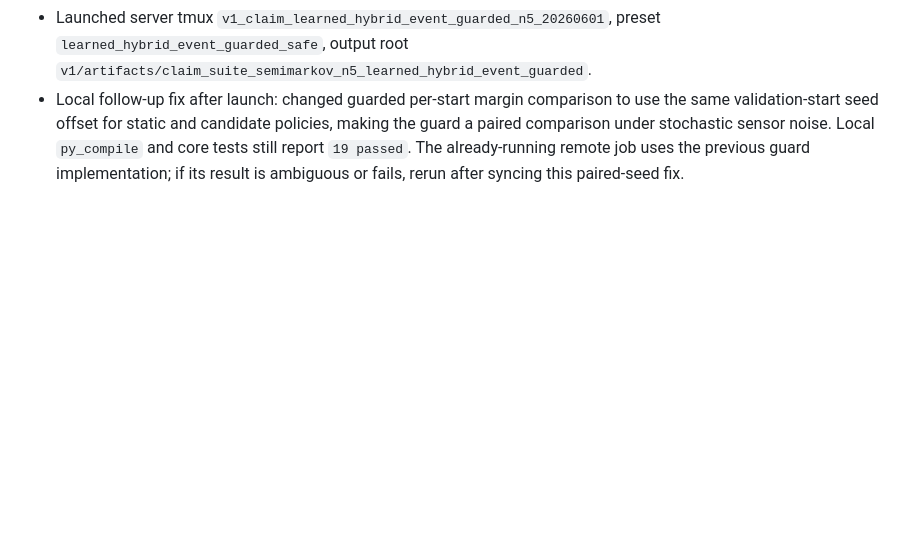
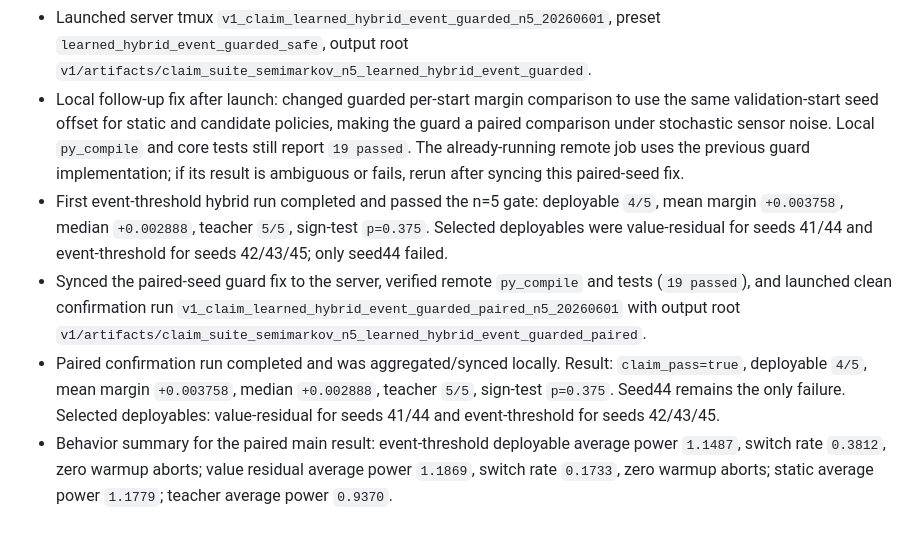
Before and after one commit to JekYUlll/microclimate_demo, a Markdown page: v1/progress.md, the part around the change. Drawn GitHub-style; blank space fills up the shorter version.

Commit message:
Record event-threshold confirmation result

```diff
--- a/v1/progress.md
+++ b/v1/progress.md
@@ -747,3 +747,20 @@
   sensor noise. Local `py_compile` and core tests still report `19 passed`.
   The already-running remote job uses the previous guard implementation; if
   its result is ambiguous or fails, rerun after syncing this paired-seed fix.
+- First event-threshold hybrid run completed and passed the n=5 gate:
+  deployable `4/5`, mean margin `+0.003758`, median `+0.002888`, teacher
+  `5/5`, sign-test `p=0.375`. Selected deployables were value-residual for
+  seeds 41/44 and event-threshold for seeds 42/43/45; only seed44 failed.
+- Synced the paired-seed guard fix to the server, verified remote
+  `py_compile` and tests (`19 passed`), and launched clean confirmation run
+  `v1_claim_learned_hybrid_event_guarded_paired_n5_20260601` with output root
+  `v1/artifacts/claim_suite_semimarkov_n5_learned_hybrid_event_guarded_paired`.
+- Paired confirmation run completed and was aggregated/synced locally. Result:
+  `claim_pass=true`, deployable `4/5`, mean margin `+0.003758`, median
+  `+0.002888`, teacher `5/5`, sign-test `p=0.375`. Seed44 remains the only
+  failure. Selected deployables: value-residual for seeds 41/44 and
+  event-threshold for seeds 42/43/45.
+- Behavior summary for the paired main result: event-threshold deployable
+  average power `1.1487`, switch rate `0.3812`, zero warmup aborts; value
+  residual average power `1.1869`, switch rate `0.1733`, zero warmup aborts;
+  static average power `1.1779`; teacher average power `0.9370`.
```
Also changed, not shown: v1/findings.md (+10 -0 lines), v1/task_plan.md (+3 -0 lines).
